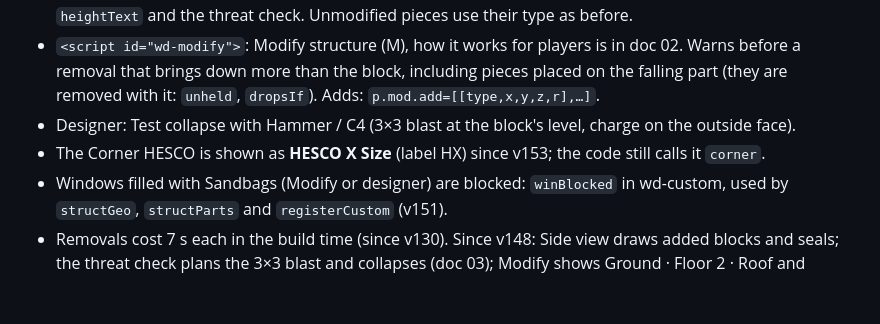
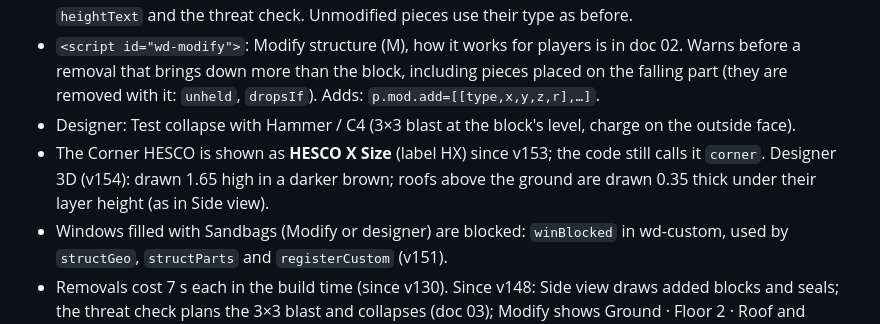
Before and after one commit to Snurras/wardogs-planner, a Markdown page: 11_STRUCTURES.md, the part around the change. Drawn GitHub-style; blank space fills up the shorter version.

Commit message:
Docs: HESCO X Size drawn 1.65 high in designer 3D (staging v154)
Co-Authored-By: Claude Opus 5.5 <noreply@anthropic.com>
Claude-Session: https://claude.ai/code/session_01B6i9fKH4dUKBBnPBhDGjyB

```diff
--- a/11_STRUCTURES.md
+++ b/11_STRUCTURES.md
@@ -220,7 +220,7 @@ If the rules already have an `isAdmin()` function, keep the existing one and ski
 - `TT(p)` (wd-design) = the piece type as it stands (`structGeo`, cached): heights, holes added after the original entrances (seal keys unchanged), windows/ladder that still stand, `two` only while floor 2 stands (windows of a fallen floor 2 are dropped). Used by `cellTop`, `topOf`, `entrancesOf`, `windowsOf`, `ladderSpots`, `drawPiece`, `heightText` and the threat check. Unmodified pieces use their type as before.
 - `<script id="wd-modify">`: Modify structure (M), how it works for players is in doc 02. Warns before a removal that brings down more than the block, including pieces placed on the falling part (they are removed with it: `unheld`, `dropsIf`). Adds: `p.mod.add=[[type,x,y,z,r],…]`.
 - Designer: Test collapse with Hammer / C4 (3×3 blast at the block's level, charge on the outside face).
-- The Corner HESCO is shown as **HESCO X Size** (label HX) since v153; the code still calls it `corner`.
+- The Corner HESCO is shown as **HESCO X Size** (label HX) since v153; the code still calls it `corner`. Designer 3D (v154): drawn 1.65 high in a darker brown; roofs above the ground are drawn 0.35 thick under their layer height (as in Side view).
 - Windows filled with Sandbags (Modify or designer) are blocked: `winBlocked` in wd-custom, used by `structGeo`, `structParts` and `registerCustom` (v151).
 - Removals cost 7 s each in the build time (since v130). Since v148: Side view draws added blocks and seals; the threat check plans the 3×3 blast and collapses (doc 03); Modify shows Ground · Floor 2 · Roof and refuses HESCO Large / Door under a corner roof (1.65 headroom).
 
```
Also changed, not shown: 01_PROJECT_CORE.md (+1 -1 lines), PENDING_RELEASE.md (+1 -1 lines).
